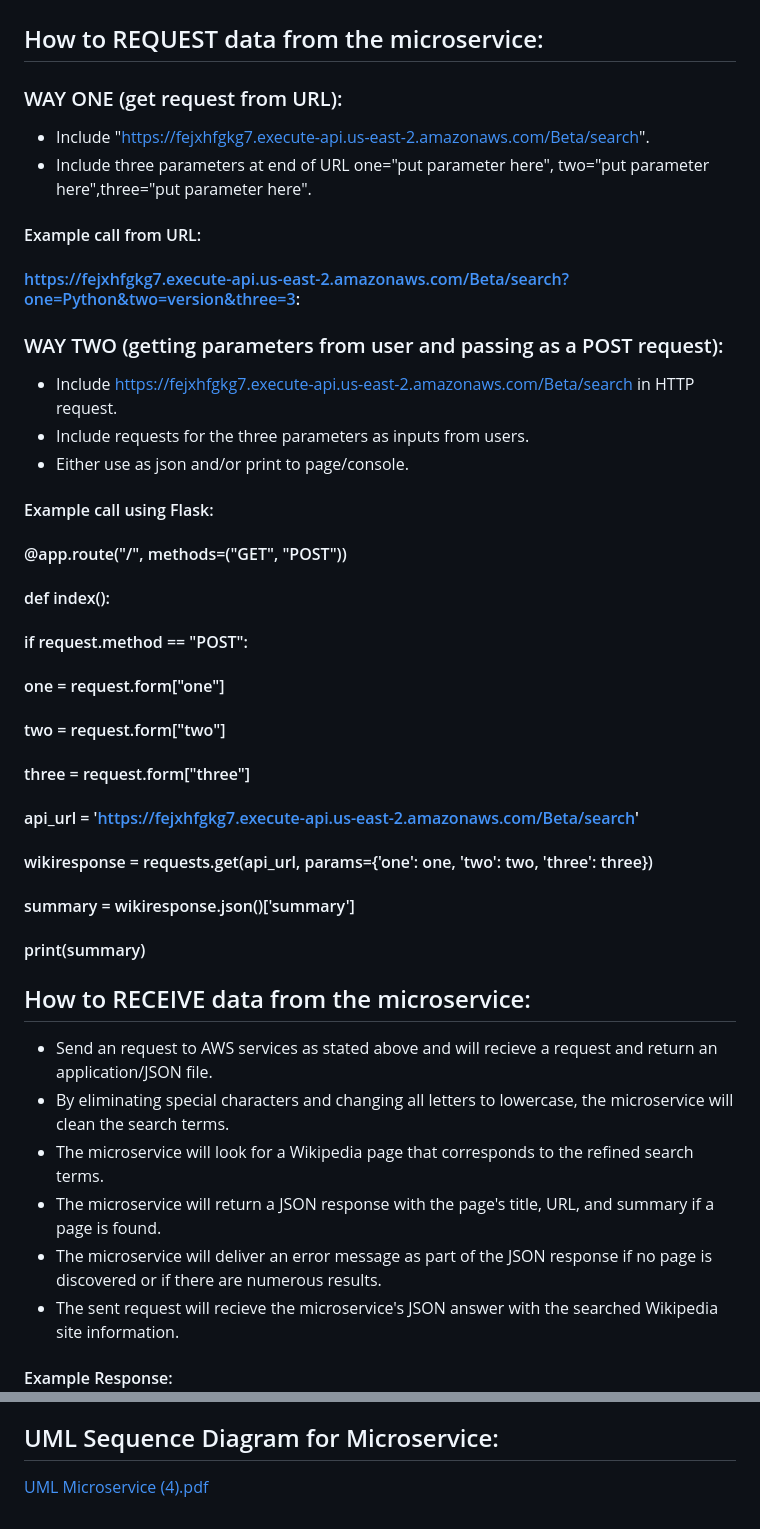
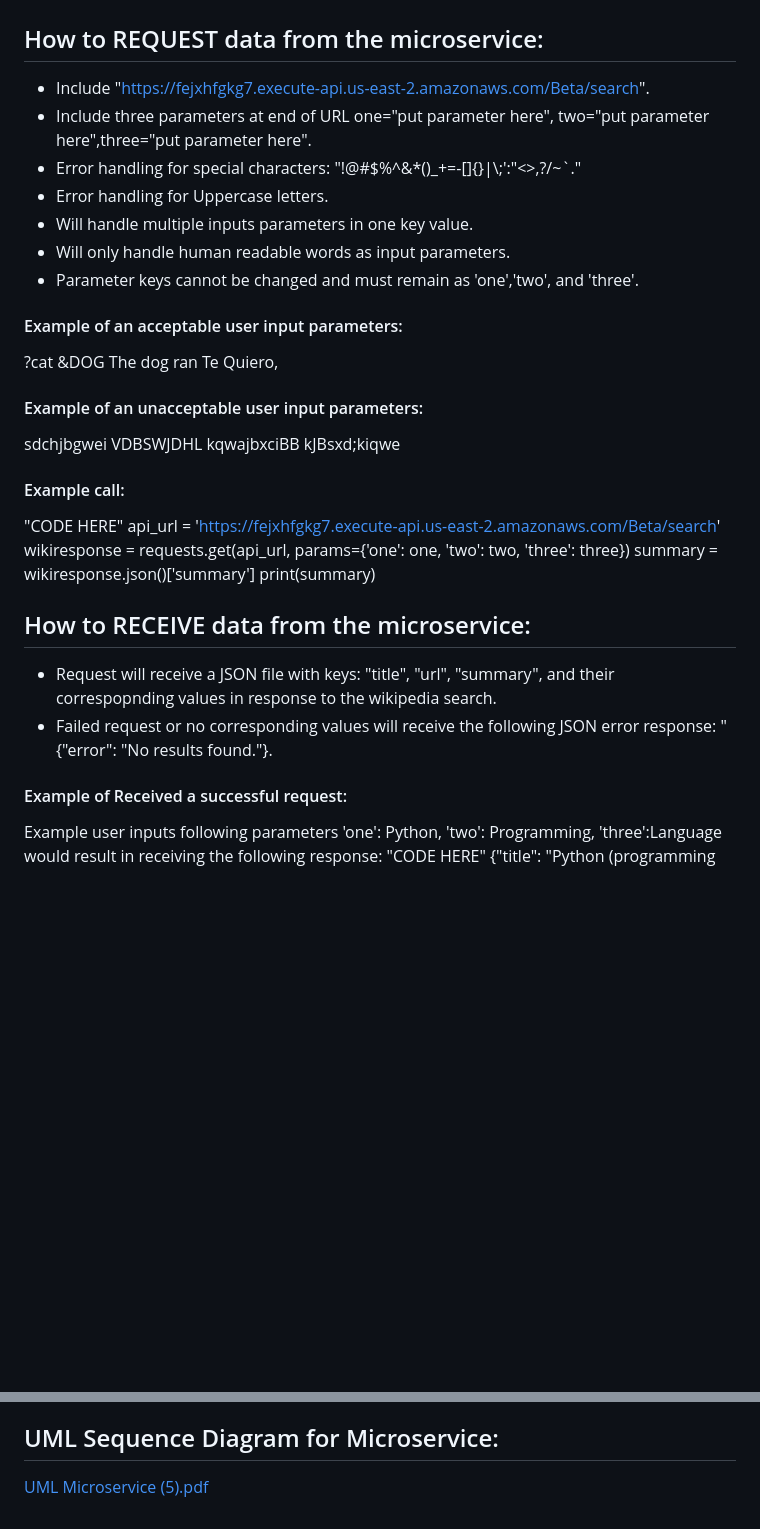
Before and after one commit to AndrewBush-Tech/Microservice, a Markdown page: README.md, 2 parts joined by grey strips. Drawn GitHub-style; blank space fills up the shorter version.

```diff
--- a/README.md
+++ b/README.md
@@ -18,42 +18,41 @@ In the project directory, you can run:
 
 # CS-361/OpenAIMicroservice (project microservice)
 ## How to REQUEST data from the microservice:
-### WAY ONE (get request from URL):
 * Include "https://fejxhfgkg7.execute-api.us-east-2.amazonaws.com/Beta/search".
 * Include three parameters at end of URL one="put parameter here", two="put parameter here",three="put parameter here".
+* Error handling for special characters: "!@#$%^&*()_+=-[]{}|\\;':\"<>,?/~`."
+* Error handling for Uppercase letters.
+* Will handle multiple inputs parameters in one key value.
+* Will only handle human readable words as input parameters.
+* Parameter keys cannot be changed and must remain as 'one','two', and 'three'.
 
-#### Example call from URL:
-#### https://fejxhfgkg7.execute-api.us-east-2.amazonaws.com/Beta/search?one=Python&two=version&three=3:
+#### Example of an acceptable user input parameters:
+?cat
+&DOG
+The dog ran
+Te Quiero,
 
-### WAY TWO (getting parameters from user and passing as a POST request):
-* Include https://fejxhfgkg7.execute-api.us-east-2.amazonaws.com/Beta/search in HTTP request.
-* Include requests for the three parameters as inputs from users.
-* Either use as json and/or print to page/console.
+#### Example of an unacceptable user input parameters:
+sdchjbgwei
+VDBSWJDHL
+kqwajbxciBB kJBsxd;kiqwe
 
-#### Example call using Flask:
-#### @app.route("/", methods=("GET", "POST"))
-#### def index():
-####     if request.method == "POST":
-####         one = request.form["one"]
-####         two = request.form["two"]
-####         three = request.form["three"]
-####         api_url = 'https://fejxhfgkg7.execute-api.us-east-2.amazonaws.com/Beta/search'
-####         wikiresponse = requests.get(api_url, params={'one': one, 'two': two, 'three': three})
-####         summary = wikiresponse.json()['summary']
-####         print(summary)
+#### Example call:
+"CODE HERE"
+api_url = 'https://fejxhfgkg7.execute-api.us-east-2.amazonaws.com/Beta/search'
+wikiresponse = requests.get(api_url, params={'one': one, 'two': two, 'three': three})
+summary = wikiresponse.json()['summary']
+print(summary)
 
 ## How to RECEIVE data from the microservice:
-* Send an request to AWS services as stated above and will recieve a request and return an application/JSON file.
-* By eliminating special characters and changing all letters to lowercase, the microservice will clean the search terms.
-* The microservice will look for a Wikipedia page that corresponds to the refined search terms.
-* The microservice will return a JSON response with the page's title, URL, and summary if a page is found.
-* The microservice will deliver an error message as part of the JSON response if no page is discovered or if there are numerous results.
-* The sent request will recieve the microservice's JSON answer with the searched Wikipedia site information.
+* Request will receive a JSON file with keys: "title", "url", "summary", and their correspopnding values in response to the wikipedia search.
+* Failed request or no corresponding values will receive the following JSON error response: "{"error": "No results found."}.
 
-#### Example Response:
-
+#### Example of Received a successful request:
+Example user inputs following parameters 'one': Python, 'two': Programming, 'three':Language would result in receiving the following response:
+"CODE HERE"
 {"title": "Python (programming language)", "url": "https://en.wikipedia.org/wiki/Python_(programming_language)", "summary": "Python is a high-level, general-purpose programming language. Its design philosophy emphasizes code readability with the use of significant indentation via the off-side rule.Python is dynamically typed and garbage-collected. It supports multiple programming paradigms, including structured (particularly procedural), object-oriented and functional programming. It is often described as a \"batteries included\" language due to its comprehensive standard library.Guido van Rossum began working on Python in the late 1980s as a successor to the ABC programming language and first released it in 1991 as Python 0.9.0. Python 2.0 was released in 2000. Python 3.0, released in 2008, was a major revision not completely backward-compatible with earlier versions. Python 2.7.18, released in 2020, was the last release of Python 2.Python consistently ranks as one of the most popular programming languages.\n\n"}
 
 ## UML Sequence Diagram for Microservice:
 
-[UML Microservice (4).pdf](https://github.com/drewbush1990/CS361/files/11504303/UML.Microservice.4.pdf)
+[UML Microservice (5).pdf](https://github.com/drewbush1990/CS361/files/11512158/UML.Microservice.5.pdf)
```
